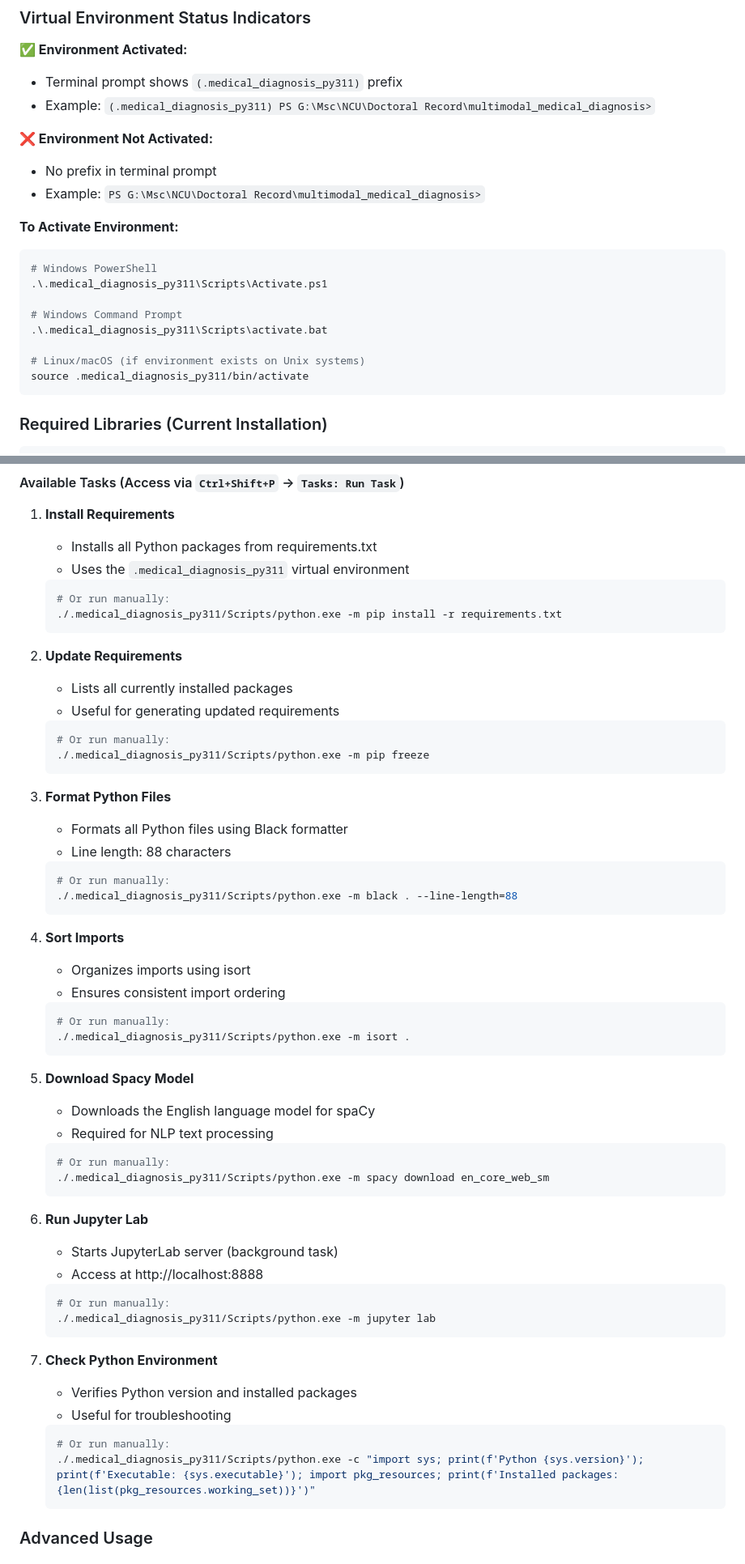
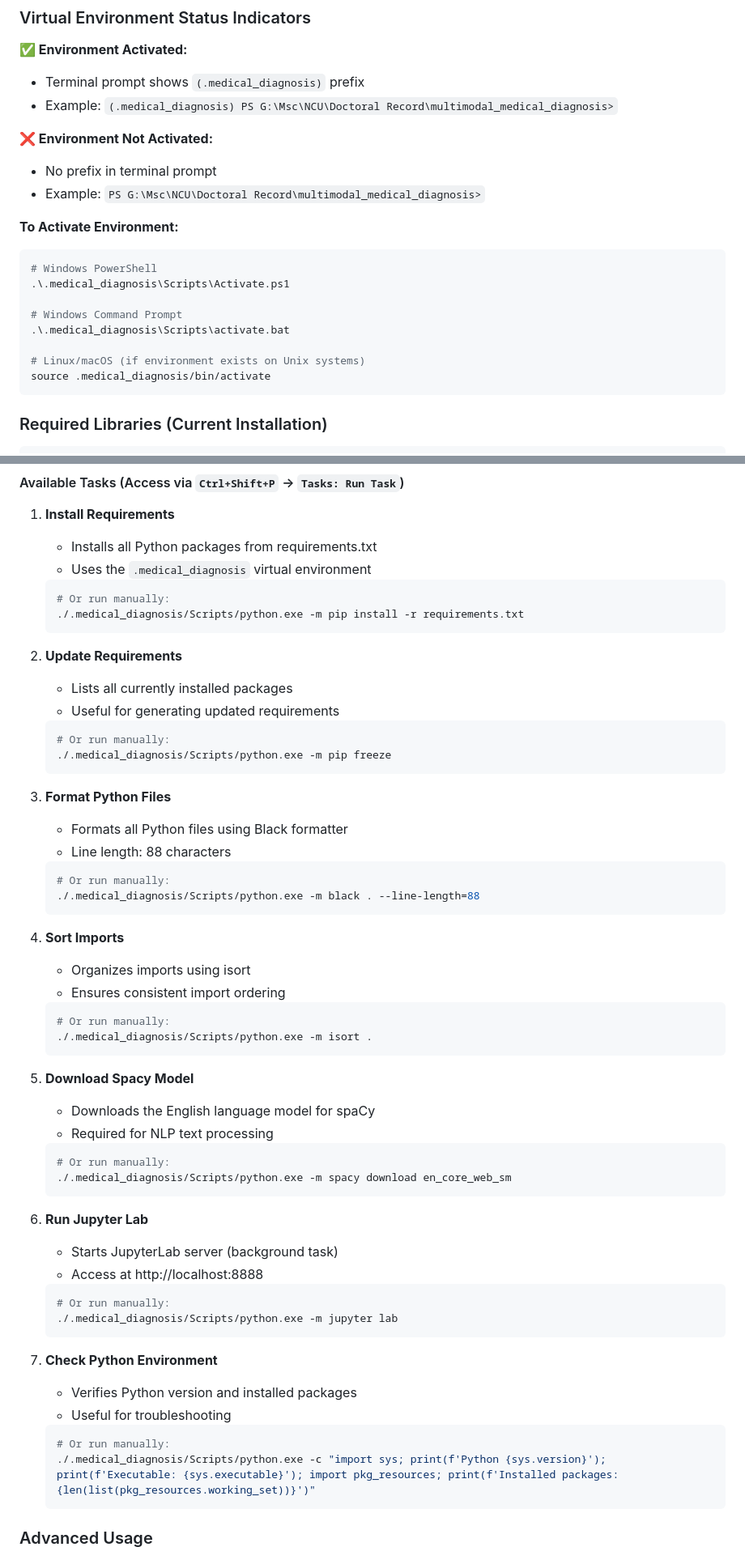
Before and after one commit to HAMEEMM/multimodal_medical_diagnosis, a Markdown page: README.md, 2 parts joined by grey strips. Shown: that part at 81% size. Drawn GitHub-style.

````diff
--- a/README.md
+++ b/README.md
@@ -480,8 +480,8 @@ python -c "import tensorflow as tf; print(f'TensorFlow version: {tf.__version__}
 
 **✅ Environment Activated:**
 
-- Terminal prompt shows `(.medical_diagnosis_py311)` prefix
-- Example: `(.medical_diagnosis_py311) PS G:\Msc\NCU\Doctoral Record\multimodal_medical_diagnosis>`
+- Terminal prompt shows `(.medical_diagnosis)` prefix
+- Example: `(.medical_diagnosis) PS G:\Msc\NCU\Doctoral Record\multimodal_medical_diagnosis>`
 
 **❌ Environment Not Activated:**
 
@@ -492,13 +492,13 @@ python -c "import tensorflow as tf; print(f'TensorFlow version: {tf.__version__}
 
 ```bash
 # Windows PowerShell
-.\.medical_diagnosis_py311\Scripts\Activate.ps1
+.\.medical_diagnosis\Scripts\Activate.ps1
 
 # Windows Command Prompt
-.\.medical_diagnosis_py311\Scripts\activate.bat
+.\.medical_diagnosis\Scripts\activate.bat
 
 # Linux/macOS (if environment exists on Unix systems)
-source .medical_diagnosis_py311/bin/activate
+source .medical_diagnosis/bin/activate
 ```
 
 ### Required Libraries (Current Installation)
@@ -819,11 +819,11 @@ The project includes pre-configured VS Code tasks for common operations:
 1. **Install Requirements**
 
    - Installs all Python packages from requirements.txt
-   - Uses the `.medical_diagnosis_py311` virtual environment
+   - Uses the `.medical_diagnosis` virtual environment
 
    ```bash
    # Or run manually:
-   ./.medical_diagnosis_py311/Scripts/python.exe -m pip install -r requirements.txt
+   ./.medical_diagnosis/Scripts/python.exe -m pip install -r requirements.txt
    ```
 2. **Update Requirements**
 
@@ -832,7 +832,7 @@ The project includes pre-configured VS Code tasks for common operations:
 
    ```bash
    # Or run manually:
-   ./.medical_diagnosis_py311/Scripts/python.exe -m pip freeze
+   ./.medical_diagnosis/Scripts/python.exe -m pip freeze
    ```
 3. **Format Python Files**
 
@@ -841,7 +841,7 @@ The project includes pre-configured VS Code tasks for common operations:
 
    ```bash
    # Or run manually:
-   ./.medical_diagnosis_py311/Scripts/python.exe -m black . --line-length=88
+   ./.medical_diagnosis/Scripts/python.exe -m black . --line-length=88
    ```
 4. **Sort Imports**
 
@@ -850,7 +850,7 @@ The project includes pre-configured VS Code tasks for common operations:
 
    ```bash
    # Or run manually:
-   ./.medical_diagnosis_py311/Scripts/python.exe -m isort .
+   ./.medical_diagnosis/Scripts/python.exe -m isort .
    ```
 5. **Download Spacy Model**
 
@@ -859,7 +859,7 @@ The project includes pre-configured VS Code tasks for common operations:
 
    ```bash
    # Or run manually:
-   ./.medical_diagnosis_py311/Scripts/python.exe -m spacy download en_core_web_sm
+   ./.medical_diagnosis/Scripts/python.exe -m spacy download en_core_web_sm
    ```
 6. **Run Jupyter Lab**
 
@@ -868,7 +868,7 @@ The project includes pre-configured VS Code tasks for common operations:
 
    ```bash
    # Or run manually:
-   ./.medical_diagnosis_py311/Scripts/python.exe -m jupyter lab
+   ./.medical_diagnosis/Scripts/python.exe -m jupyter lab
    ```
 7. **Check Python Environment**
 
@@ -877,7 +877,7 @@ The project includes pre-configured VS Code tasks for common operations:
 
    ```bash
    # Or run manually:
-   ./.medical_diagnosis_py311/Scripts/python.exe -c "import sys; print(f'Python {sys.version}'); print(f'Executable: {sys.executable}'); import pkg_resources; print(f'Installed packages: {len(list(pkg_resources.working_set))}')"
+   ./.medical_diagnosis/Scripts/python.exe -c "import sys; print(f'Python {sys.version}'); print(f'Executable: {sys.executable}'); import pkg_resources; print(f'Installed packages: {len(list(pkg_resources.working_set))}')"
    ```
 
 ### Advanced Usage
````
Also changed, not shown: other parts of README.md (+19 -19 lines).
